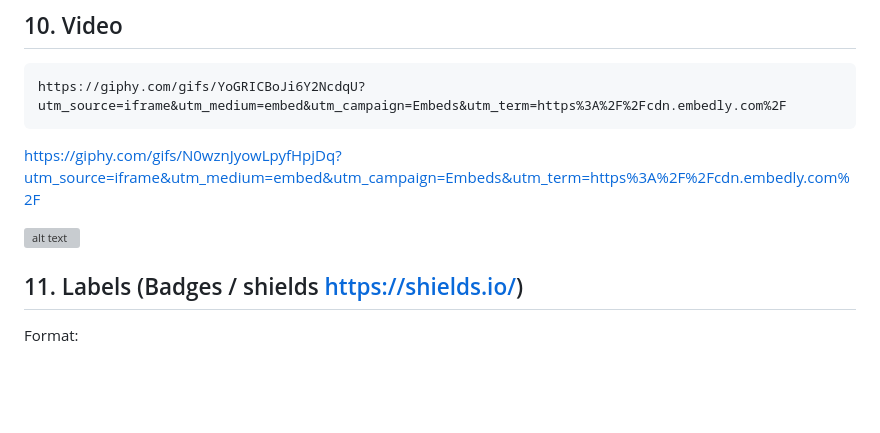
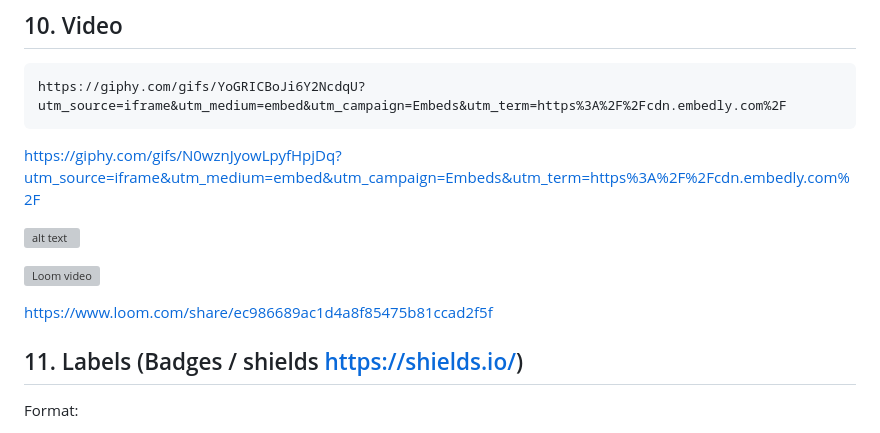
Before and after one commit to abdulmajidnaveed0/Knowledge, a Markdown page: Trunkv0/URLs/URLs list1.md, the part around the change. Rendered like a GitHub page; blank space fills up the shorter version; grey boxes are pictures that could not be loaded.

```diff
--- a/Trunkv0/URLs/URLs list1.md
+++ b/Trunkv0/URLs/URLs list1.md
@@ -282,8 +282,11 @@ https://giphy.com/gifs/N0wznJyowLpyfHpjDq?utm_source=iframe&utm_medium=embed&utm
 
 
 ![alt text](
-https://giphy.com/gifs/N0wznJyowLpyfHpjDq?utm_source=iframe&utm_medium=embed&utm_campaign=Embeds&utm_term=https%3A%2F%2Fcdn.embedly.com%2F)
+https://giphy.com/gifs/N0wznJyowLpyfHpjDq)
 
+![Loom video](https://www.loom.com/share/ec986689ac1d4a8f85475b81ccad2f5f)
+
+https://www.loom.com/share/ec986689ac1d4a8f85475b81ccad2f5f
 
 
 ## 11. Labels (Badges / shields https://shields.io/)
```
